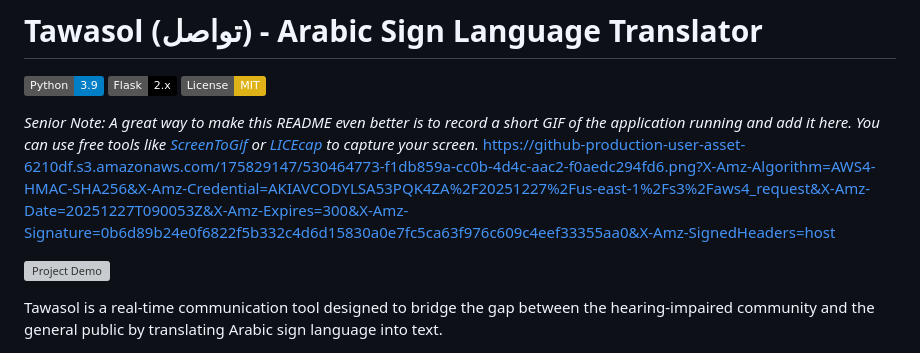
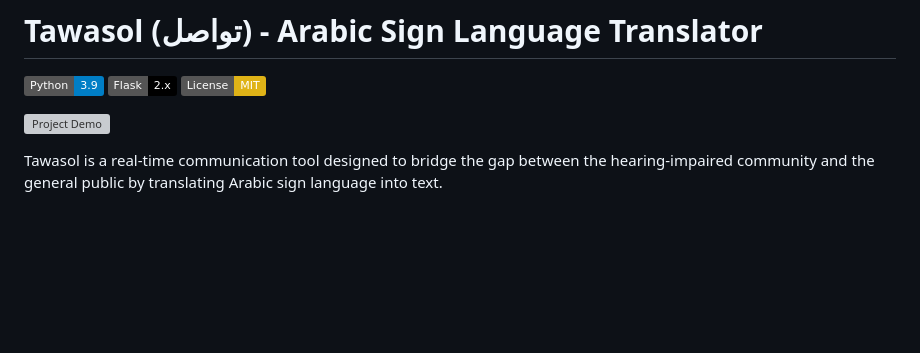
Before and after one commit to Abdullrahman-Jameel/Arabic_Sign_Lang, a Markdown page: README.md, the part around the change. GitHub-like rendering; badges without logos; blank space fills up the shorter version; grey boxes are pictures that could not be loaded.

Commit message:
Docs: Enhance and correct README.md

```diff
--- a/README.md
+++ b/README.md
@@ -4,8 +4,6 @@
 [![Flask](https://img.shields.io/badge/Flask-2.x-black.svg)](https://flask.palletsprojects.com/)
 [![License: MIT](https://img.shields.io/badge/License-MIT-yellow.svg)](https://opensource.org/licenses/MIT)
 
-*Senior Note: A great way to make this README even better is to record a short GIF of the application running and add it here. You can use free tools like [ScreenToGif](https://www.screentogif.com/) or [LICEcap](https://www.cockos.com/licecap/) to capture your screen.*
-https://github-production-user-asset-6210df.s3.amazonaws.com/175829147/530464773-f1db859a-cc0b-4d4c-aac2-f0aedc294fd6.png?X-Amz-Algorithm=AWS4-HMAC-SHA256&X-Amz-Credential=AKIAVCODYLSA53PQK4ZA%2F20251227%2Fus-east-1%2Fs3%2Faws4_request&X-Amz-Date=20251227T090053Z&X-Amz-Expires=300&X-Amz-Signature=0b6d89b24e0f6822f5b332c4d6d15830a0e7fc5ca63f976c609c4eef33355aa0&X-Amz-SignedHeaders=host
 
 ![Project Demo](https://github.com/user-attachments/assets/716a36e7-d834-447d-b86c-b40c631a0735)
 
```
